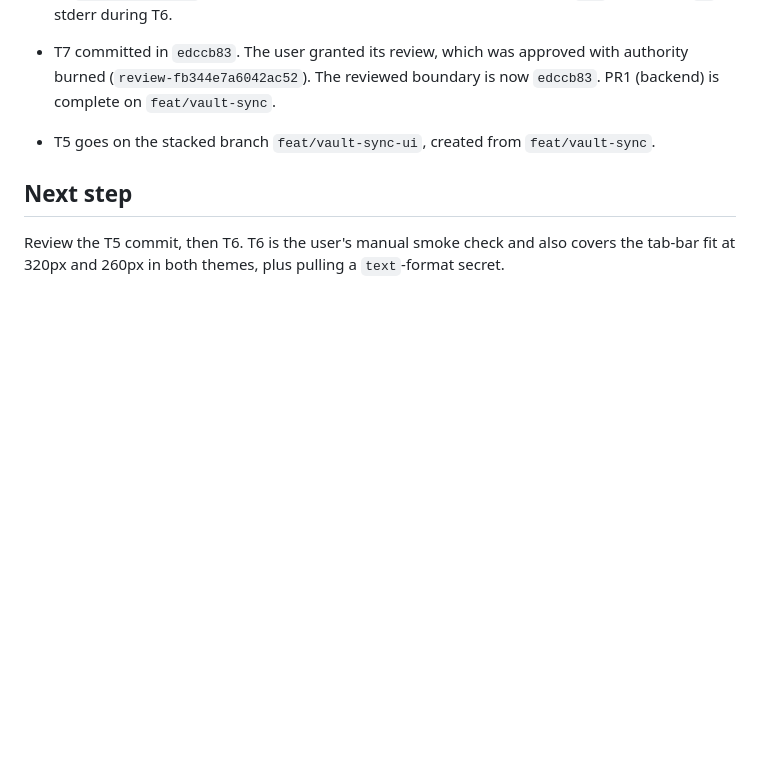
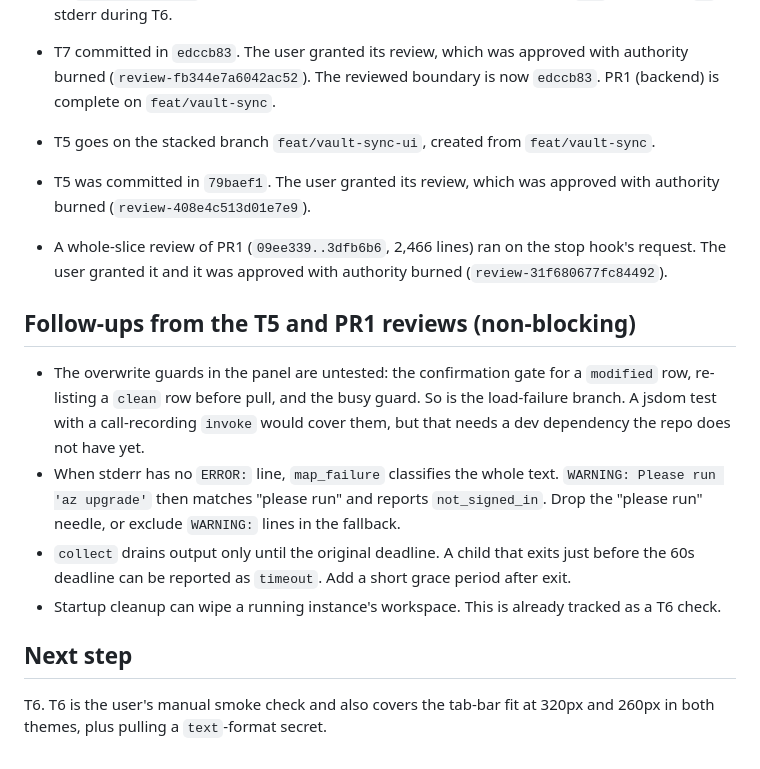
Before and after one commit to Dyool-distelsa/json-scout, a Markdown page: odd/tasks/vault-sync-phase-1.md, the part around the change. Rendered like a GitHub page; blank space fills up the shorter version.

Commit message:
docs: record T5 and backend slice review follow-ups

```diff
--- a/odd/tasks/vault-sync-phase-1.md
+++ b/odd/tasks/vault-sync-phase-1.md
@@ -185,7 +185,28 @@ Branch: `feat/vault-sync` from `main` (09ee339). First reviewed boundary: 09ee33
 - T5 goes on the stacked branch `feat/vault-sync-ui`, created from
   `feat/vault-sync`.
 
+- T5 was committed in `79baef1`. The user granted its review, which was
+  approved with authority burned (`review-408e4c513d01e7e9`).
+- A whole-slice review of PR1 (`09ee339..3dfb6b6`, 2,466 lines) ran on the
+  stop hook's request. The user granted it and it was approved with authority
+  burned (`review-31f680677fc84492`).
+
+## Follow-ups from the T5 and PR1 reviews (non-blocking)
+- The overwrite guards in the panel are untested: the confirmation gate for a
+  `modified` row, re-listing a `clean` row before pull, and the busy guard. So
+  is the load-failure branch. A jsdom test with a call-recording `invoke`
+  would cover them, but that needs a dev dependency the repo does not have yet.
+- When stderr has no `ERROR:` line, `map_failure` classifies the whole text.
+  `WARNING: Please run 'az upgrade'` then matches "please run" and reports
+  `not_signed_in`. Drop the "please run" needle, or exclude `WARNING:` lines
+  in the fallback.
+- `collect` drains output only until the original deadline. A child that
+  exits just before the 60s deadline can be reported as `timeout`. Add a
+  short grace period after exit.
+- Startup cleanup can wipe a running instance's workspace. This is already
+  tracked as a T6 check.
+
 ## Next step
-Review the T5 commit, then T6. T6 is the user's manual smoke check and also
+T6. T6 is the user's manual smoke check and also
 covers the tab-bar fit at 320px and 260px in both themes, plus pulling a
 `text`-format secret.
```
